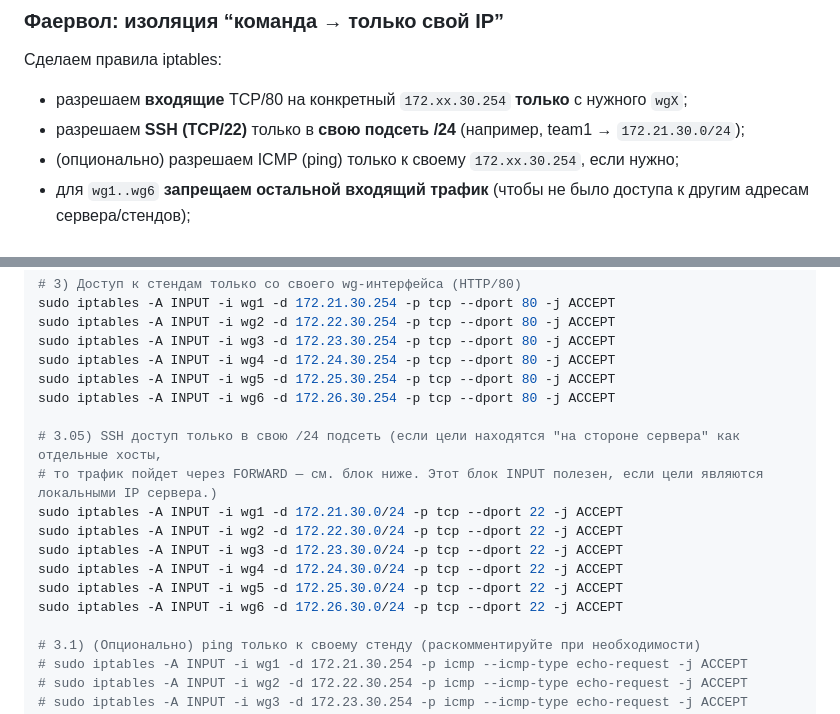
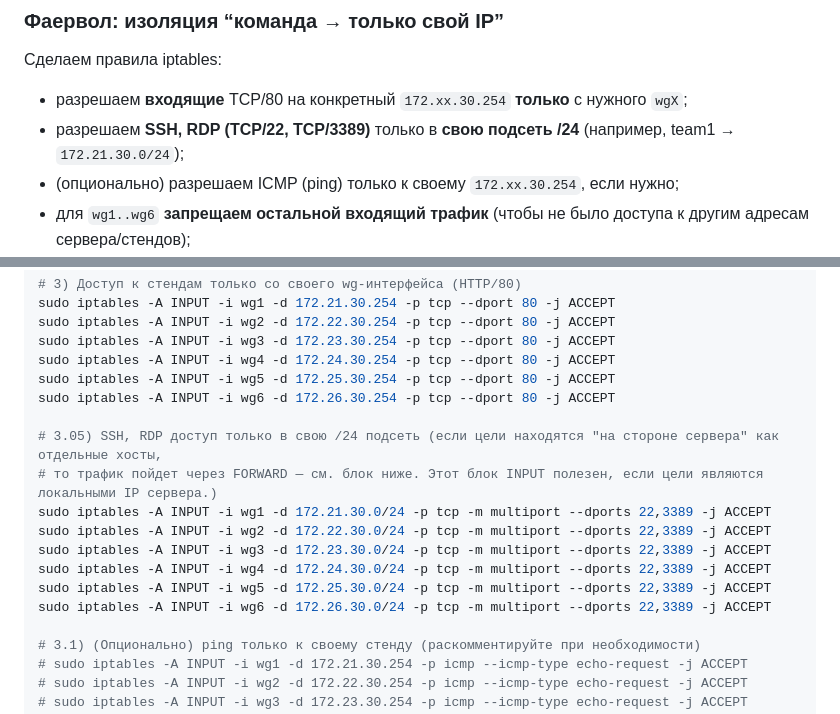
Before and after one commit to flag-boolean/web-gs-2026, a Markdown page: wg-info.md, 2 parts joined by grey strips. Rendered like a GitHub page.

```diff
--- a/wg-info.md
+++ b/wg-info.md
@@ -95,7 +95,7 @@ exit
 
 Сделаем правила iptables:
 - разрешаем **входящие** TCP/80 на конкретный `172.xx.30.254` **только** с нужного `wgX`;
-- разрешаем **SSH (TCP/22)** только в **свою подсеть /24** (например, team1 → `172.21.30.0/24`);
+- разрешаем **SSH, RDP (TCP/22, TCP/3389)** только в **свою подсеть /24** (например, team1 → `172.21.30.0/24`);
 - (опционально) разрешаем ICMP (ping) только к своему `172.xx.30.254`, если нужно;
 - для `wg1..wg6` **запрещаем остальной входящий трафик** (чтобы не было доступа к другим адресам сервера/стендов);
 - разрешаем handshakes WireGuard по UDP-портам.
@@ -118,14 +118,14 @@ sudo iptables -A INPUT -i wg4 -d 172.24.30.254 -p tcp --dport 80 -j ACCEPT
 sudo iptables -A INPUT -i wg5 -d 172.25.30.254 -p tcp --dport 80 -j ACCEPT
 sudo iptables -A INPUT -i wg6 -d 172.26.30.254 -p tcp --dport 80 -j ACCEPT
 
-# 3.05) SSH доступ только в свою /24 подсеть (если цели находятся "на стороне сервера" как отдельные хосты,
+# 3.05) SSH, RDP доступ только в свою /24 подсеть (если цели находятся "на стороне сервера" как отдельные хосты,
 # то трафик пойдет через FORWARD — см. блок ниже. Этот блок INPUT полезен, если цели являются локальными IP сервера.)
-sudo iptables -A INPUT -i wg1 -d 172.21.30.0/24 -p tcp --dport 22 -j ACCEPT
-sudo iptables -A INPUT -i wg2 -d 172.22.30.0/24 -p tcp --dport 22 -j ACCEPT
-sudo iptables -A INPUT -i wg3 -d 172.23.30.0/24 -p tcp --dport 22 -j ACCEPT
-sudo iptables -A INPUT -i wg4 -d 172.24.30.0/24 -p tcp --dport 22 -j ACCEPT
-sudo iptables -A INPUT -i wg5 -d 172.25.30.0/24 -p tcp --dport 22 -j ACCEPT
-sudo iptables -A INPUT -i wg6 -d 172.26.30.0/24 -p tcp --dport 22 -j ACCEPT
+sudo iptables -A INPUT -i wg1 -d 172.21.30.0/24 -p tcp -m multiport --dports 22,3389 -j ACCEPT
+sudo iptables -A INPUT -i wg2 -d 172.22.30.0/24 -p tcp -m multiport --dports 22,3389 -j ACCEPT
+sudo iptables -A INPUT -i wg3 -d 172.23.30.0/24 -p tcp -m multiport --dports 22,3389 -j ACCEPT
+sudo iptables -A INPUT -i wg4 -d 172.24.30.0/24 -p tcp -m multiport --dports 22,3389 -j ACCEPT
+sudo iptables -A INPUT -i wg5 -d 172.25.30.0/24 -p tcp -m multiport --dports 22,3389 -j ACCEPT
+sudo iptables -A INPUT -i wg6 -d 172.26.30.0/24 -p tcp -m multiport --dports 22,3389 -j ACCEPT
 
 # 3.1) (Опционально) ping только к своему стенду (раскомментируйте при необходимости)
 # sudo iptables -A INPUT -i wg1 -d 172.21.30.254 -p icmp --icmp-type echo-request -j ACCEPT
```
